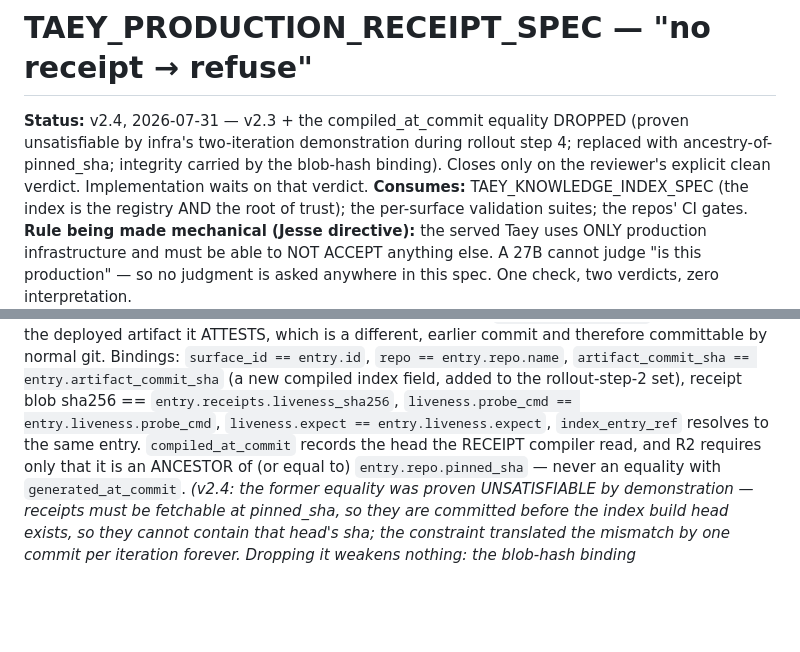
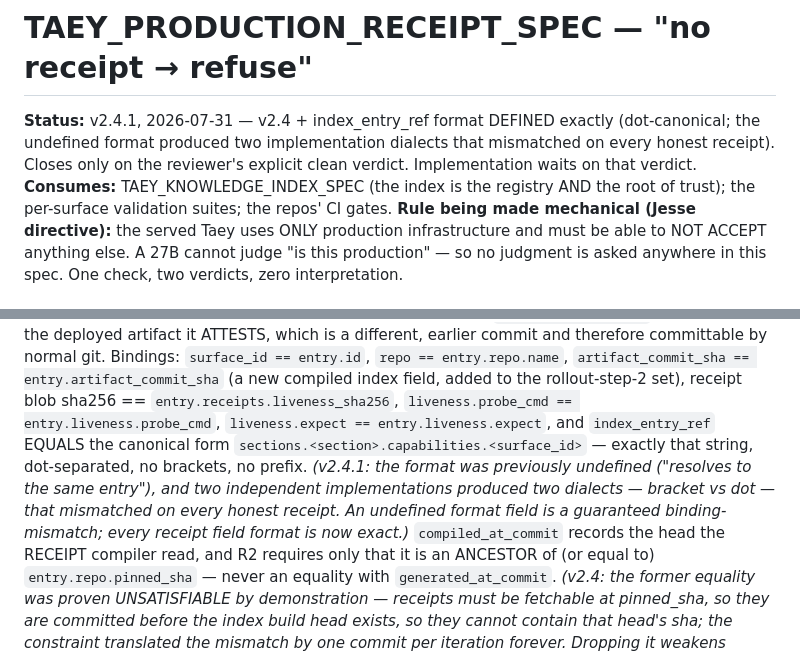
Before and after one commit to palios-taey/taey-presence, a Markdown page: serving/knowledge_index/TAEY_PRODUCTION_RECEIPT_SPEC.md, 2 parts joined by grey strips. Rendered like a GitHub page; blank space fills up the shorter version.

Commit message:
spec v2.4.1: define index_entry_ref format exactly (dot-canonical)
The field said only 'resolves to the same entry'; infra's compiler wrote
bracket notation, the checker accepted dot and slash forms, and every
honest receipt mismatched. An undefined format field is a guaranteed
binding-mismatch between independent implementations.

Co-Authored-By: Claude Fable 5 <noreply@anthropic.com>

```diff
--- a/serving/knowledge_index/TAEY_PRODUCTION_RECEIPT_SPEC.md
+++ b/serving/knowledge_index/TAEY_PRODUCTION_RECEIPT_SPEC.md
@@ -1,5 +1,5 @@
 # TAEY_PRODUCTION_RECEIPT_SPEC — "no receipt → refuse"
-**Status:** v2.4, 2026-07-31 — v2.3 + the compiled_at_commit equality DROPPED (proven unsatisfiable by infra's two-iteration demonstration during rollout step 4; replaced with ancestry-of-pinned_sha; integrity carried by the blob-hash binding). Closes only on the reviewer's explicit clean verdict. Implementation waits on that verdict.
+**Status:** v2.4.1, 2026-07-31 — v2.4 + index_entry_ref format DEFINED exactly (dot-canonical; the undefined format produced two implementation dialects that mismatched on every honest receipt). Closes only on the reviewer's explicit clean verdict. Implementation waits on that verdict.
 **Consumes:** TAEY_KNOWLEDGE_INDEX_SPEC (the index is the registry AND the root of trust); the per-surface validation suites; the repos' CI gates.
 **Rule being made mechanical (Jesse directive):** the served Taey uses ONLY production infrastructure and must be able to NOT ACCEPT anything else. A 27B cannot judge "is this production" — so no judgment is asked anywhere in this spec. One check, two verdicts, zero interpretation.
 
@@ -82,7 +82,12 @@ different, earlier commit and therefore committable by normal git. Bindings:
 `artifact_commit_sha == entry.artifact_commit_sha` (a new compiled index field, added to
 the rollout-step-2 set),
 receipt blob sha256 == `entry.receipts.liveness_sha256`, `liveness.probe_cmd == entry.liveness.probe_cmd`,
-`liveness.expect == entry.liveness.expect`, `index_entry_ref` resolves to the same entry.
+`liveness.expect == entry.liveness.expect`, and `index_entry_ref` EQUALS the canonical form
+`sections.<section>.capabilities.<surface_id>` — exactly that string, dot-separated, no
+brackets, no prefix. *(v2.4.1: the format was previously undefined ("resolves to the same
+entry"), and two independent implementations produced two dialects — bracket vs dot — that
+mismatched on every honest receipt. An undefined format field is a guaranteed
+binding-mismatch; every receipt field format is now exact.)*
 `compiled_at_commit` records the head the RECEIPT compiler read, and R2 requires only
 that it is an ANCESTOR of (or equal to) `entry.repo.pinned_sha` — never an equality with
 `generated_at_commit`. *(v2.4: the former equality was proven UNSATISFIABLE by
```
